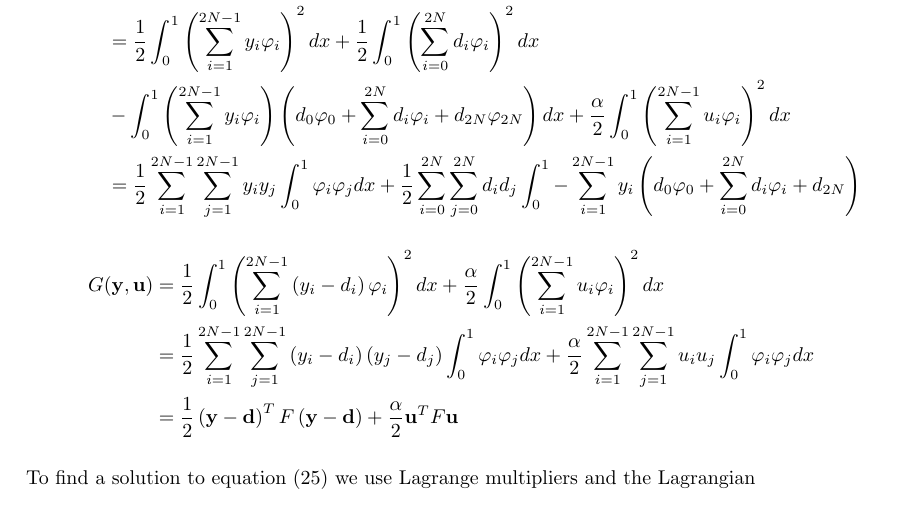
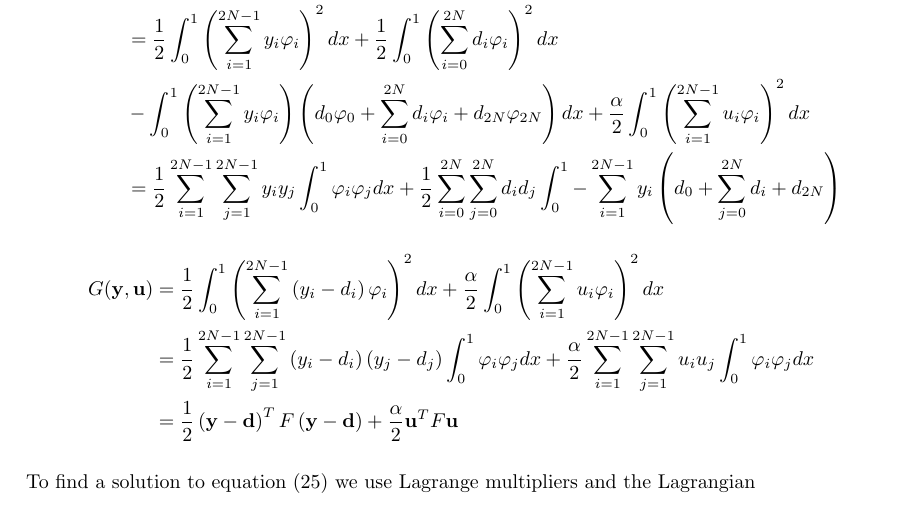
Before and after one commit to Kajrakso/numdiff_project2, a LaTeX document (report/main.tex, which reads report/Sections/Oppg2.tex): part of page 7 of 9, cut so that both start at the same text. Compiled offline with pdfLaTeX.

Commit message:
written on report

```diff
--- a/report/Sections/Oppg2.tex
+++ b/report/Sections/Oppg2.tex
@@ -42,7 +42,7 @@ Since the desired profile is an interpolation, we know that $\bar{y}_d = \sum_{i
      &- \int_0^1\left( \sum_{i=1}^{2N-1}y_i \varphi_i \right) \left(d_0 \varphi_0 + \sum_{i=0}^{2N} d_i \varphi_i + d_{2N} \varphi_{2N} \right)dx +
      \frac{\alpha}{2}\int_0^1\left(\sum_{i=1}^{2N-1} u_i \varphi_i  \right)^2dx \\
      &= \frac{1}{2}\sum_{i=1}^{2N-1}\sum_{j=1}^{2N-1} y_i y_j \int_0^1 \varphi_i \varphi_j dx + \frac{1}{2}\sum_{i=0}^{2N}\sum_{j=0}^{2N} d_i d_j \int_0^1
-    - \sum_{i=1}^{2N-1} y_i \left( d_0 \varphi_0 + \sum_{i=0}^{2N} d_i \varphi_i + d_{2N}  \right)
+    - \sum_{i=1}^{2N-1} y_i \left( d_0 + \sum_{j=0}^{2N} d_i  + d_{2N}  \right)
 \end{align*}
 \begin{align*}
     G(\mathbf{y, u}) &= \frac{1}{2}\int_0^1\left( \sum_{i=1}^{2N-1}\left( y_i -d_i\right) \varphi_i \right)^2dx + \frac{\alpha}{2}\int_0^1\left(\sum_{i=1}^{2N-1} u_i \varphi_i  \right)^2dx \\
```
